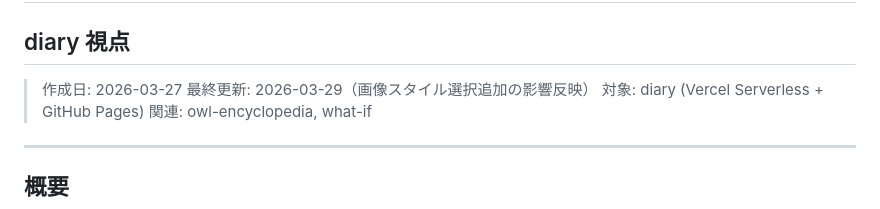
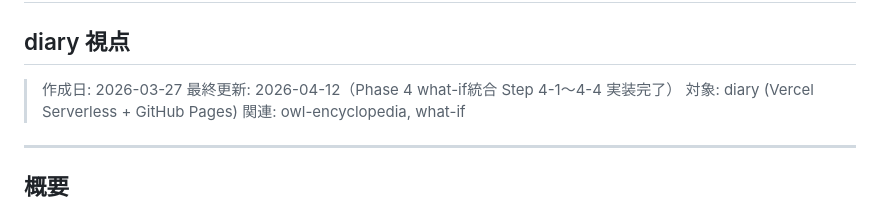
Before and after one commit to Tanbe3170/my-voice-diary, a Markdown page: plans/cross-project-integration-plan.md, the part around the change. GitHub-like rendering.

Commit message:
docs: Phase 4 what-if統合 進捗同期（Step 4-1〜4-4 完了）

```diff
--- a/plans/cross-project-integration-plan.md
+++ b/plans/cross-project-integration-plan.md
@@ -2,7 +2,7 @@
 ## diary 視点
 
 > 作成日: 2026-03-27
-> 最終更新: 2026-03-29（画像スタイル選択追加の影響反映）
+> 最終更新: 2026-04-12（Phase 4 what-if統合 Step 4-1〜4-4 実装完了）
 > 対象: diary (Vercel Serverless + GitHub Pages)
 > 関連: owl-encyclopedia, what-if
 
```
